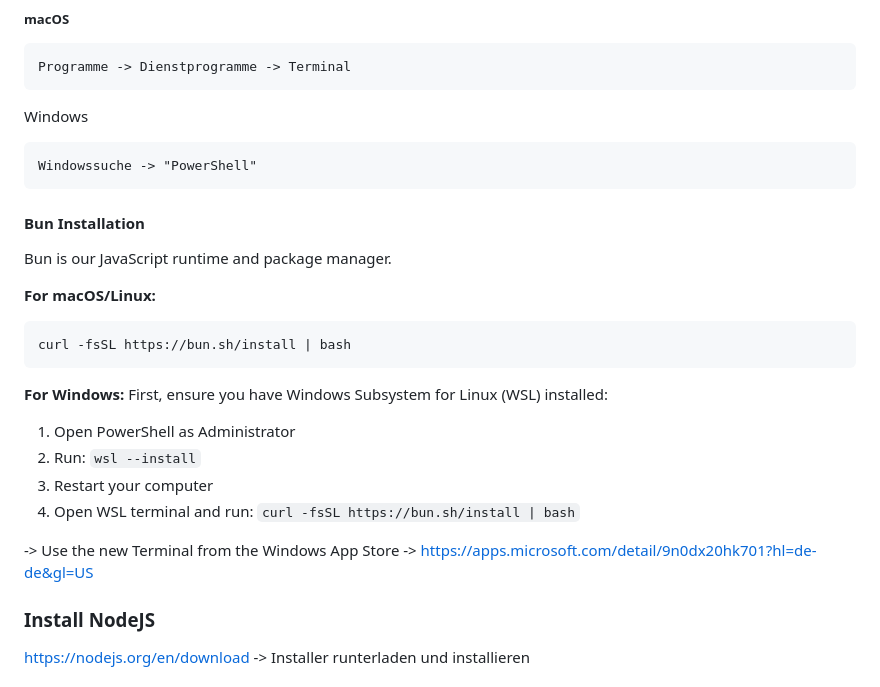
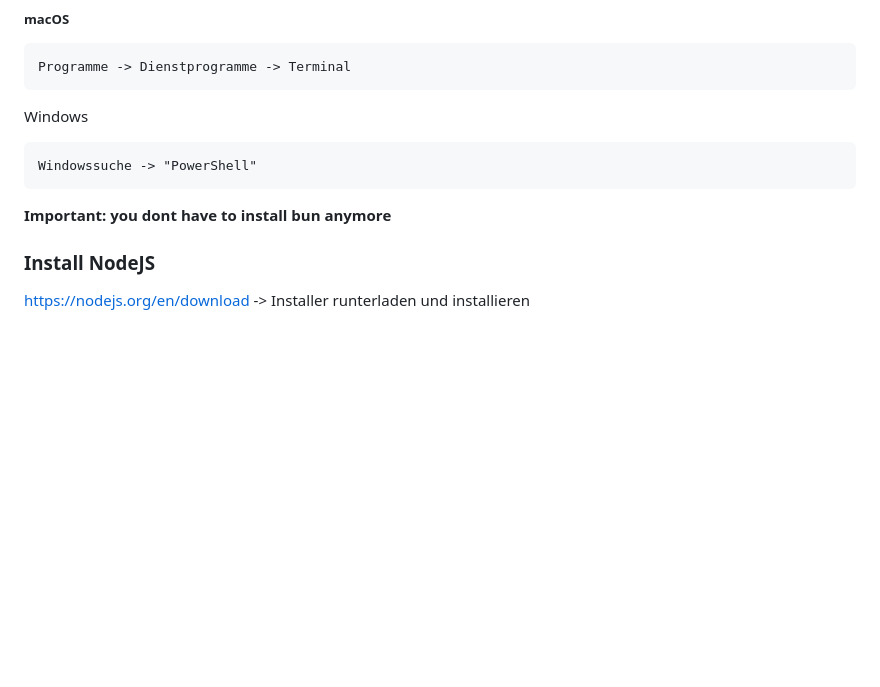
Before and after one commit to max-hans/25-vibe-coding-course-material, a Markdown page: readme.md, the part around the change. Drawn GitHub-style; blank space fills up the shorter version.

````diff
--- a/readme.md
+++ b/readme.md
@@ -65,29 +65,7 @@ Windows
 Windowssuche -> "PowerShell"
 ```
 
-#### Bun Installation
-
-Bun is our JavaScript runtime and package manager.
-
-
-
-**For macOS/Linux:**
-
-```bash
-curl -fsSL https://bun.sh/install | bash
-```
-
-**For Windows:**
-First, ensure you have Windows Subsystem for Linux (WSL) installed:
-
-1. Open PowerShell as Administrator
-2. Run: `wsl --install`
-3. Restart your computer
-4. Open WSL terminal and run: `curl -fsSL https://bun.sh/install | bash`
-
-->  Use the new Terminal from the Windows App Store -> https://apps.microsoft.com/detail/9n0dx20hk701?hl=de-de&gl=US
-
-
+**Important: you dont have to install bun anymore**
 
 ### Install NodeJS
 
````
